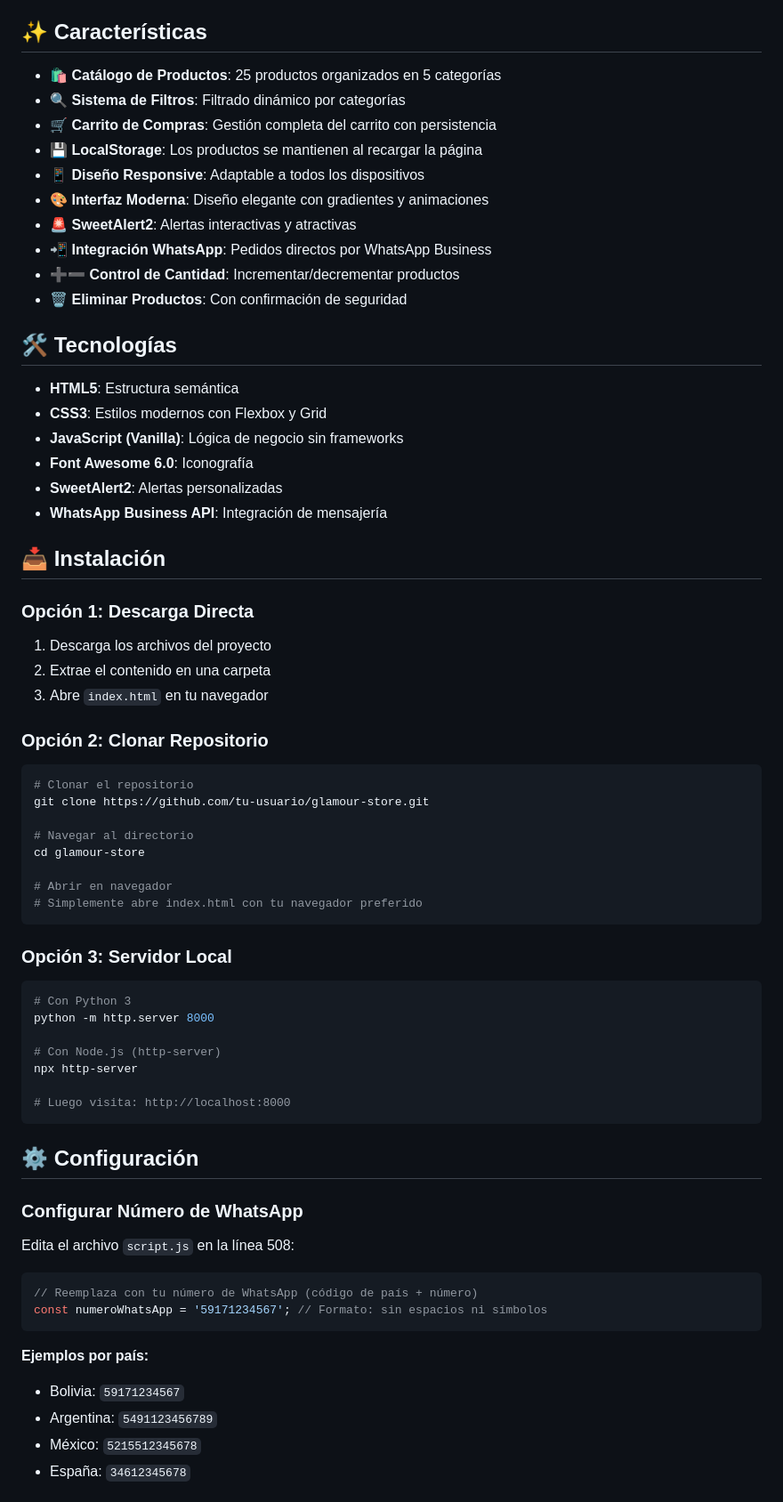
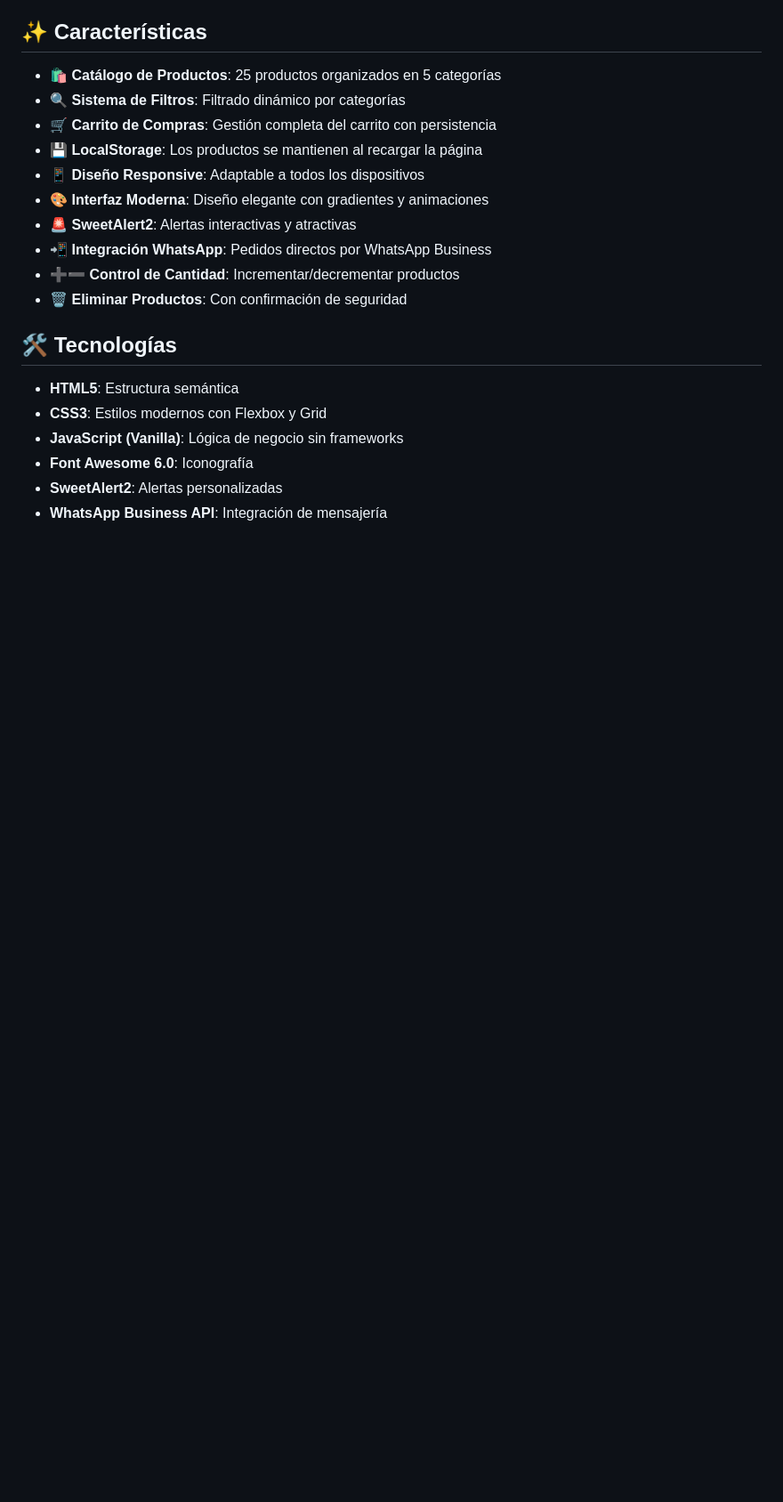
Before and after one commit to juliana770/Proyecto-tiendamaquillaje, a Markdown page: README.md, the part around one of its changes. Shown at 89% size. Drawn GitHub-style; blank space fills up the shorter version.

````diff
--- a/README.md
+++ b/README.md
@@ -41,54 +41,3 @@ Tienda en línea moderna y responsive para la venta de productos de maquillaje y
 - **Font Awesome 6.0**: Iconografía
 - **SweetAlert2**: Alertas personalizadas
 - **WhatsApp Business API**: Integración de mensajería
-
-## 📥 Instalación
-
-### Opción 1: Descarga Directa
-
-1. Descarga los archivos del proyecto
-2. Extrae el contenido en una carpeta
-3. Abre `index.html` en tu navegador
-
-### Opción 2: Clonar Repositorio
-
-```bash
-# Clonar el repositorio
-git clone https://github.com/tu-usuario/glamour-store.git
-
-# Navegar al directorio
-cd glamour-store
-
-# Abrir en navegador
-# Simplemente abre index.html con tu navegador preferido
-```
-
-### Opción 3: Servidor Local
-
-```bash
-# Con Python 3
-python -m http.server 8000
-
-# Con Node.js (http-server)
-npx http-server
-
-# Luego visita: http://localhost:8000
-```
-
-## ⚙️ Configuración
-
-### Configurar Número de WhatsApp
-
-Edita el archivo `script.js` en la línea 508:
-
-```javascript
-// Reemplaza con tu número de WhatsApp (código de país + número)
-const numeroWhatsApp = '59171234567'; // Formato: sin espacios ni símbolos
-```
-
-**Ejemplos por país:**
-- Bolivia: `59171234567`
-- Argentina: `5491123456789`
-- México: `5215512345678`
-- España: `34612345678`
-
````
Also changed, not shown: other parts of README.md (+0 -14 lines).
